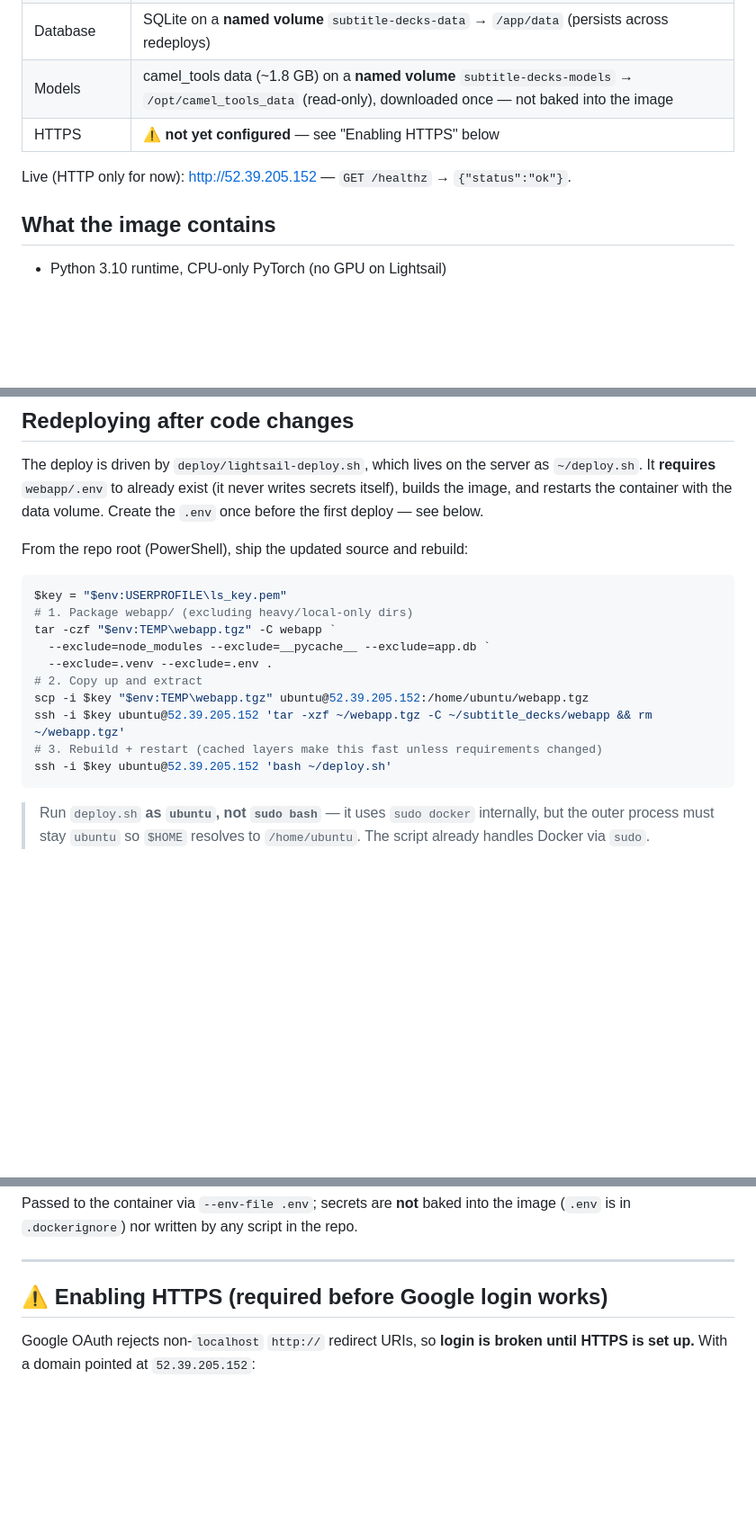
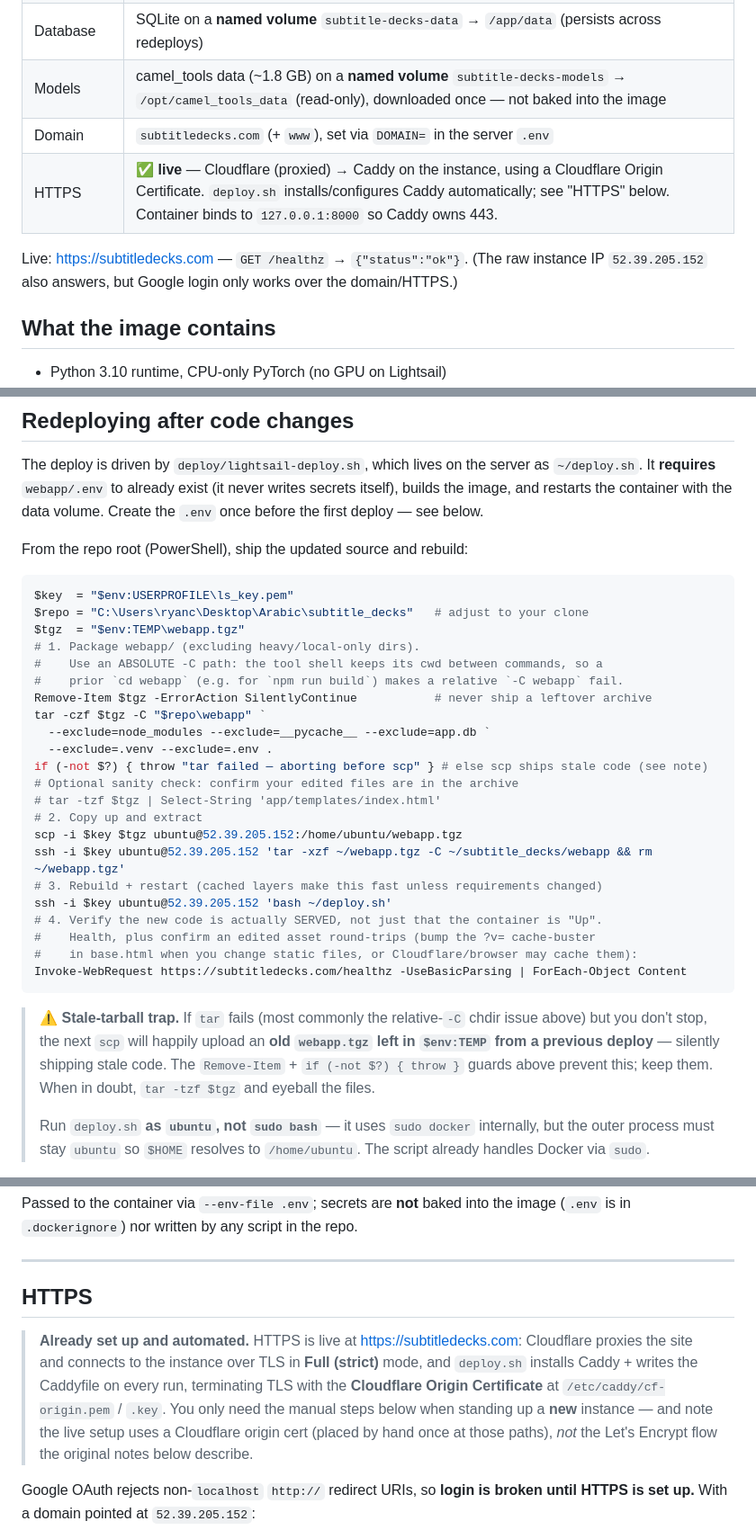
Before and after one commit to buffman23/subtitle_decks, a Markdown page: deploy/aws-deploy.md, 3 parts joined by grey strips. Shown at 90% size. Rendered like a GitHub page; blank space fills up the shorter version.

Commit message:
Document HTTPS-live status and the stale-tarball redeploy trap
- Correct the deployment table: HTTPS is live via Cloudflare to Caddy
  (Cloudflare Origin Certificate), domain subtitledecks.com — not the
  previously-documented "HTTP only / not yet configured" state
- Harden the redeploy commands: absolute tar -C path, remove any leftover
  archive, and abort if tar fails so scp cannot ship a stale webapp.tgz
  from TEMP; add a step to verify the new code is actually served
- Note that deploy.sh now automates Caddy/HTTPS, so the manual steps are
  for standing up a new instance only

Co-Authored-By: Claude Fable 5 <noreply@anthropic.com>

````diff
--- a/deploy/aws-deploy.md
+++ b/deploy/aws-deploy.md
@@ -15,9 +15,10 @@ is the runbook for that deployment, plus notes on alternatives.
 | Restart policy | `unless-stopped` (survives reboots) |
 | Database | SQLite on a **named volume** `subtitle-decks-data` → `/app/data` (persists across redeploys) |
 | Models | camel_tools data (~1.8 GB) on a **named volume** `subtitle-decks-models` → `/opt/camel_tools_data` (read-only), downloaded once — not baked into the image |
-| HTTPS | ⚠️ **not yet configured** — see "Enabling HTTPS" below |
+| Domain | `subtitledecks.com` (+ `www`), set via `DOMAIN=` in the server `.env` |
+| HTTPS | ✅ **live** — Cloudflare (proxied) → Caddy on the instance, using a Cloudflare Origin Certificate. `deploy.sh` installs/configures Caddy automatically; see "HTTPS" below. Container binds to `127.0.0.1:8000` so Caddy owns 443. |
 
-Live (HTTP only for now): http://52.39.205.152 — `GET /healthz` → `{"status":"ok"}`.
+Live: https://subtitledecks.com — `GET /healthz` → `{"status":"ok"}`. (The raw instance IP `52.39.205.152` also answers, but Google login only works over the domain/HTTPS.)
 
 ## What the image contains
 - Python 3.10 runtime, CPU-only PyTorch (no GPU on Lightsail)
@@ -52,17 +53,35 @@ volume. Create the `.env` once before the first deploy — see below.
 
 From the repo root (PowerShell), ship the updated source and rebuild:
 ```powershell
-$key = "$env:USERPROFILE\ls_key.pem"
-# 1. Package webapp/ (excluding heavy/local-only dirs)
-tar -czf "$env:TEMP\webapp.tgz" -C webapp `
+$key  = "$env:USERPROFILE\ls_key.pem"
+$repo = "C:\Users\ryanc\Desktop\Arabic\subtitle_decks"   # adjust to your clone
+$tgz  = "$env:TEMP\webapp.tgz"
+# 1. Package webapp/ (excluding heavy/local-only dirs).
+#    Use an ABSOLUTE -C path: the tool shell keeps its cwd between commands, so a
+#    prior `cd webapp` (e.g. for `npm run build`) makes a relative `-C webapp` fail.
+Remove-Item $tgz -ErrorAction SilentlyContinue           # never ship a leftover archive
+tar -czf $tgz -C "$repo\webapp" `
   --exclude=node_modules --exclude=__pycache__ --exclude=app.db `
   --exclude=.venv --exclude=.env .
+if (-not $?) { throw "tar failed — aborting before scp" } # else scp ships stale code (see note)
+# Optional sanity check: confirm your edited files are in the archive
+# tar -tzf $tgz | Select-String 'app/templates/index.html'
 # 2. Copy up and extract
-scp -i $key "$env:TEMP\webapp.tgz" ubuntu@52.39.205.152:/home/ubuntu/webapp.tgz
+scp -i $key $tgz ubuntu@52.39.205.152:/home/ubuntu/webapp.tgz
 ssh -i $key ubuntu@52.39.205.152 'tar -xzf ~/webapp.tgz -C ~/subtitle_decks/webapp && rm ~/webapp.tgz'
 # 3. Rebuild + restart (cached layers make this fast unless requirements changed)
 ssh -i $key ubuntu@52.39.205.152 'bash ~/deploy.sh'
+# 4. Verify the new code is actually SERVED, not just that the container is "Up".
+#    Health, plus confirm an edited asset round-trips (bump the ?v= cache-buster
+#    in base.html when you change static files, or Cloudflare/browser may cache them):
+Invoke-WebRequest https://subtitledecks.com/healthz -UseBasicParsing | ForEach-Object Content
 ```
+> ⚠️ **Stale-tarball trap.** If `tar` fails (most commonly the relative-`-C`
+> chdir issue above) but you don't stop, the next `scp` will happily upload an
+> **old `webapp.tgz` left in `$env:TEMP` from a previous deploy** — silently
+> shipping stale code. The `Remove-Item` + `if (-not $?) { throw }` guards above
+> prevent this; keep them. When in doubt, `tar -tzf $tgz` and eyeball the files.
+>
 > Run `deploy.sh` **as `ubuntu`, not `sudo bash`** — it uses `sudo docker`
 > internally, but the outer process must stay `ubuntu` so `$HOME` resolves to
 > `/home/ubuntu`. The script already handles Docker via `sudo`.
@@ -88,7 +107,16 @@ image (`.env` is in `.dockerignore`) nor written by any script in the repo.
 
 ---
 
-## ⚠️ Enabling HTTPS (required before Google login works)
+## HTTPS
+> **Already set up and automated.** HTTPS is live at https://subtitledecks.com:
+> Cloudflare proxies the site and connects to the instance over TLS in **Full
+> (strict)** mode, and `deploy.sh` installs Caddy + writes the Caddyfile on every
+> run, terminating TLS with the **Cloudflare Origin Certificate** at
+> `/etc/caddy/cf-origin.pem` / `.key`. You only need the manual steps below when
+> standing up a **new** instance — and note the live setup uses a Cloudflare
+> origin cert (placed by hand once at those paths), *not* the Let's Encrypt flow
+> the original notes below describe.
+
 Google OAuth rejects non-`localhost` `http://` redirect URIs, so **login is
 broken until HTTPS is set up.** With a domain pointed at `52.39.205.152`:
 
````
